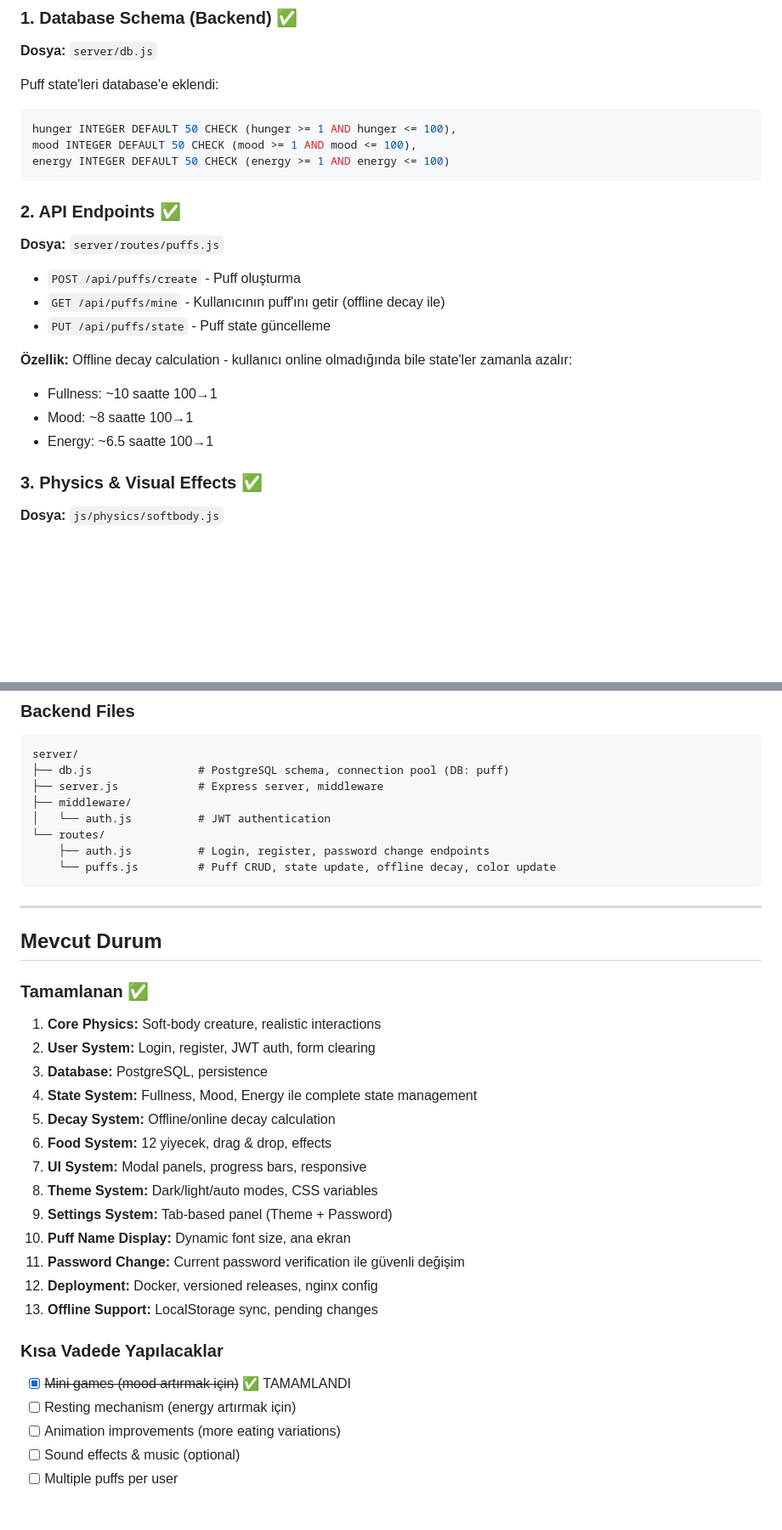
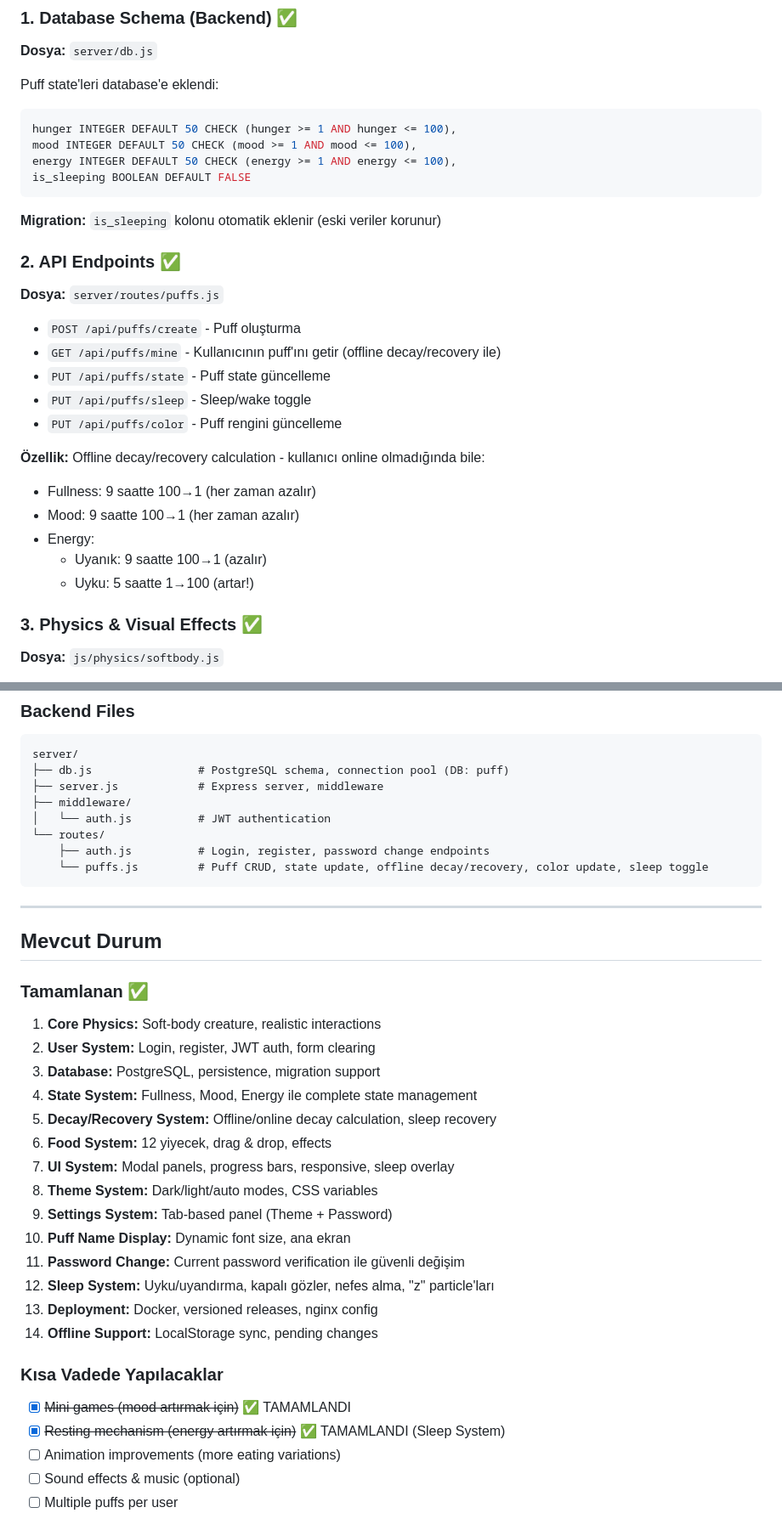
Before and after one commit to EnesBaytekin/puff, a Markdown page: PROJE-OZET.md, 2 parts joined by grey strips. Shown at 85% size. Drawn GitHub-style; blank space fills up the shorter version.

````diff
--- a/PROJE-OZET.md
+++ b/PROJE-OZET.md
@@ -39,20 +39,27 @@ Puff state'leri database'e eklendi:
 ```sql
 hunger INTEGER DEFAULT 50 CHECK (hunger >= 1 AND hunger <= 100),
 mood INTEGER DEFAULT 50 CHECK (mood >= 1 AND mood <= 100),
-energy INTEGER DEFAULT 50 CHECK (energy >= 1 AND energy <= 100)
+energy INTEGER DEFAULT 50 CHECK (energy >= 1 AND energy <= 100),
+is_sleeping BOOLEAN DEFAULT FALSE
 ```
+
+**Migration:** `is_sleeping` kolonu otomatik eklenir (eski veriler korunur)
 
 ### 2. API Endpoints ✅
 **Dosya:** `server/routes/puffs.js`
 
 - `POST /api/puffs/create` - Puff oluşturma
-- `GET /api/puffs/mine` - Kullanıcının puff'ını getir (offline decay ile)
+- `GET /api/puffs/mine` - Kullanıcının puff'ını getir (offline decay/recovery ile)
 - `PUT /api/puffs/state` - Puff state güncelleme
+- `PUT /api/puffs/sleep` - Sleep/wake toggle
+- `PUT /api/puffs/color` - Puff rengini güncelleme
 
-**Özellik:** Offline decay calculation - kullanıcı online olmadığında bile state'ler zamanla azalır:
-- Fullness: ~10 saatte 100→1
-- Mood: ~8 saatte 100→1
-- Energy: ~6.5 saatte 100→1
+**Özellik:** Offline decay/recovery calculation - kullanıcı online olmadığında bile:
+- Fullness: 9 saatte 100→1 (her zaman azalır)
+- Mood: 9 saatte 100→1 (her zaman azalır)
+- Energy:
+  - Uyanık: 9 saatte 100→1 (azalır)
+  - Uyku: 5 saatte 1→100 (artar!)
 
 ### 3. Physics & Visual Effects ✅
 **Dosya:** `js/physics/softbody.js`
@@ -379,7 +405,7 @@ server/
 │   └── auth.js          # JWT authentication
 └── routes/
     ├── auth.js          # Login, register, password change endpoints
-    └── puffs.js         # Puff CRUD, state update, offline decay, color update
+    └── puffs.js         # Puff CRUD, state update, offline decay/recovery, color update, sleep toggle
 ```
 
 ---
@@ -389,21 +415,22 @@ server/
 ### Tamamlanan ✅
 1. **Core Physics:** Soft-body creature, realistic interactions
 2. **User System:** Login, register, JWT auth, form clearing
-3. **Database:** PostgreSQL, persistence
+3. **Database:** PostgreSQL, persistence, migration support
 4. **State System:** Fullness, Mood, Energy ile complete state management
-5. **Decay System:** Offline/online decay calculation
+5. **Decay/Recovery System:** Offline/online decay calculation, sleep recovery
 6. **Food System:** 12 yiyecek, drag & drop, effects
-7. **UI System:** Modal panels, progress bars, responsive
+7. **UI System:** Modal panels, progress bars, responsive, sleep overlay
 8. **Theme System:** Dark/light/auto modes, CSS variables
 9. **Settings System:** Tab-based panel (Theme + Password)
 10. **Puff Name Display:** Dynamic font size, ana ekran
 11. **Password Change:** Current password verification ile güvenli değişim
-12. **Deployment:** Docker, versioned releases, nginx config
-13. **Offline Support:** LocalStorage sync, pending changes
+12. **Sleep System:** Uyku/uyandırma, kapalı gözler, nefes alma, "z" particle'ları
+13. **Deployment:** Docker, versioned releases, nginx config
+14. **Offline Support:** LocalStorage sync, pending changes
 
 ### Kısa Vadede Yapılacaklar
 - [x] ~~Mini games (mood artırmak için)~~ ✅ TAMAMLANDI
-- [ ] Resting mechanism (energy artırmak için)
+- [x] ~~Resting mechanism (energy artırmak için)~~ ✅ TAMAMLANDI (Sleep System)
 - [ ] Animation improvements (more eating variations)
 - [ ] Sound effects & music (optional)
 - [ ] Multiple puffs per user
````
Also changed, not shown: other parts of PROJE-OZET.md (+98 -18 lines).
